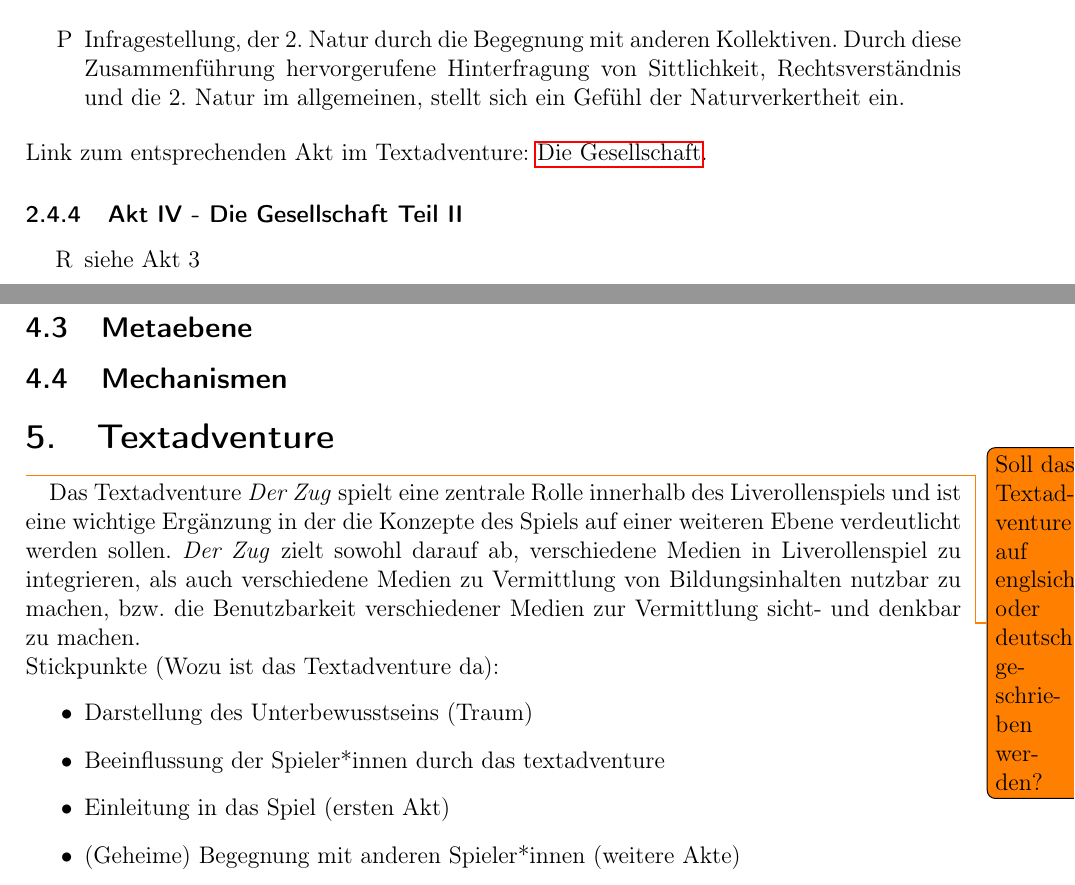
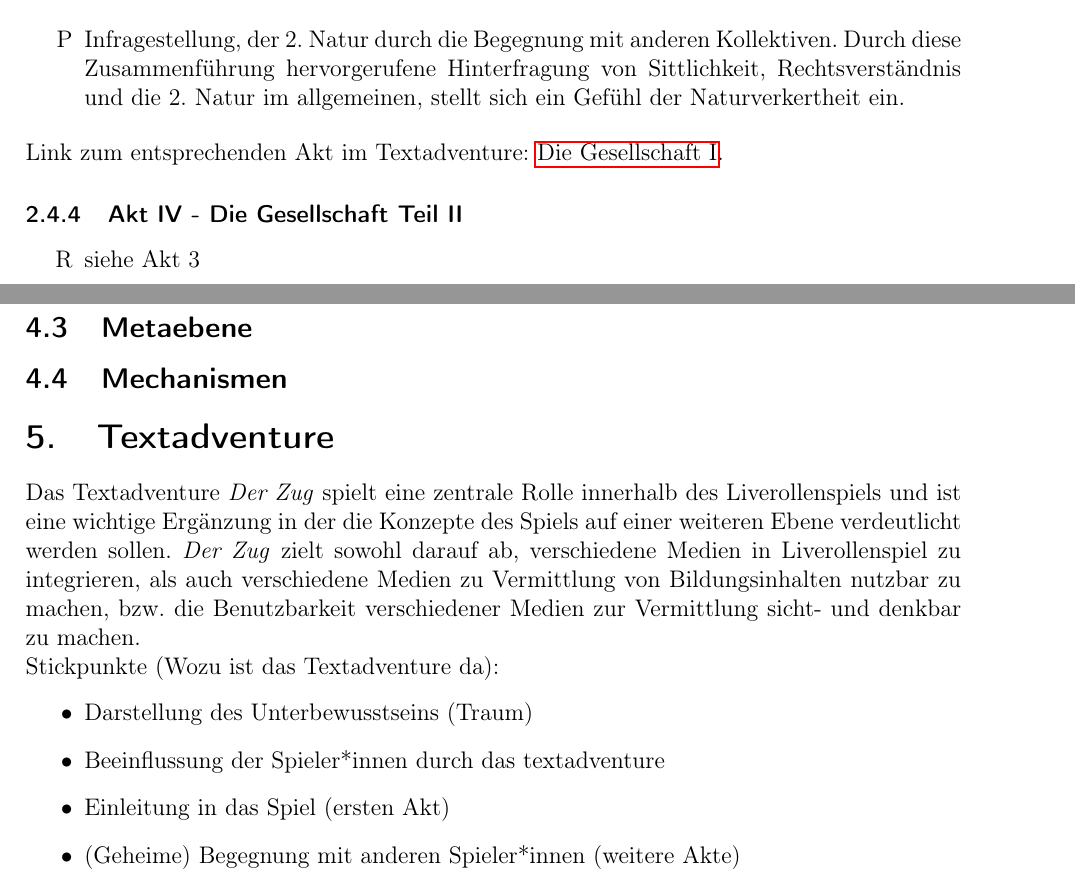
Before and after one commit to kava-i/bebarengan-sepur, a LaTeX document (main.tex): two parts of pages 6 and 8 of 14, joined at a grey line, cut so that both start at the same text. Compiled offline with pdfLaTeX.

Commit message:
Cleaing up progress work

```diff
--- a/main.tex
+++ b/main.tex
@@ -111,7 +111,7 @@
 	\item[P] Infragestellung, der 2. Natur durch die Begegnung mit anderen Kollektiven.
 	Durch diese Zusammenf\"uhrung hervorgerufene Hinterfragung von Sittlichkeit, Rechtsverst\"andnis und die 2. Natur im allgemeinen, stellt sich ein Gef\"uhl der Naturverkertheit ein.
     \end{itemize}
-    Link zum entsprechenden Akt im Textadventure: \hyperref[die-gesellschaft]{Die Gesellschaft}.
+    Link zum entsprechenden Akt im Textadventure: \hyperref[die-gesellschaft]{Die Gesellschaft I}.
 
     \subsubsection{Akt IV - Die Gesellschaft Teil II}
     \begin{itemize}
@@ -145,7 +145,6 @@
     \subsection{Mechanismen}
 
     \section{Textadventure} \label{textadventure}
-    \todo{Soll das Textadventure auf englsich oder deutsch geschrieben werden?}
     Das Textadventure \textit{Der Zug} spielt eine zentrale Rolle innerhalb des Liverollenspiels und ist eine wichtige Ergänzung in der die Konzepte des Spiels auf einer weiteren Ebene verdeutlicht werden sollen.
     \textit{Der Zug} zielt sowohl darauf ab, verschiedene Medien in Liverollenspiel zu integrieren, als auch verschiedene Medien zu Vermittlung von Bildungsinhalten nutzbar zu machen, bzw. die Benutzbarkeit verschiedener Medien zur Vermittlung sicht- und denkbar zu machen.\\
     Stickpunkte (Wozu ist das Textadventure da):
```
